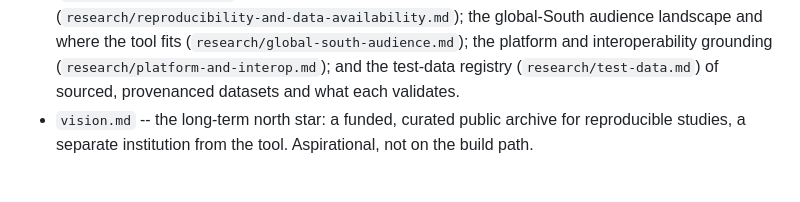
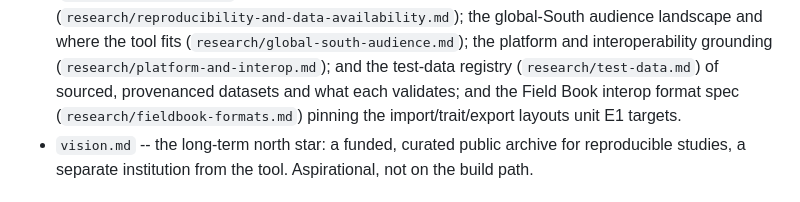
Before and after one commit to rbraunm/openfurrow, a Markdown page: roadmap/README.md, the part around the change. GitHub-like rendering.

```diff
--- a/roadmap/README.md
+++ b/roadmap/README.md
@@ -26,7 +26,8 @@ decisions, and the milestone trail. Nothing in `roadmap/` is load-bearing at run
   audience landscape and where the tool fits (`research/global-south-audience.md`); the
   platform and interoperability grounding (`research/platform-and-interop.md`); and the
   test-data registry (`research/test-data.md`) of sourced, provenanced datasets and
-  what each validates.
+  what each validates; and the Field Book interop format spec
+  (`research/fieldbook-formats.md`) pinning the import/trait/export layouts unit E1 targets.
 - `vision.md` -- the long-term north star: a funded, curated public archive for
   reproducible studies, a separate institution from the tool. Aspirational, not on the
   build path.
```
Also changed, not shown: roadmap/implementation-plan.md (+9 -5 lines), roadmap/research/fieldbook-formats.md (added, +98 -0 lines).
